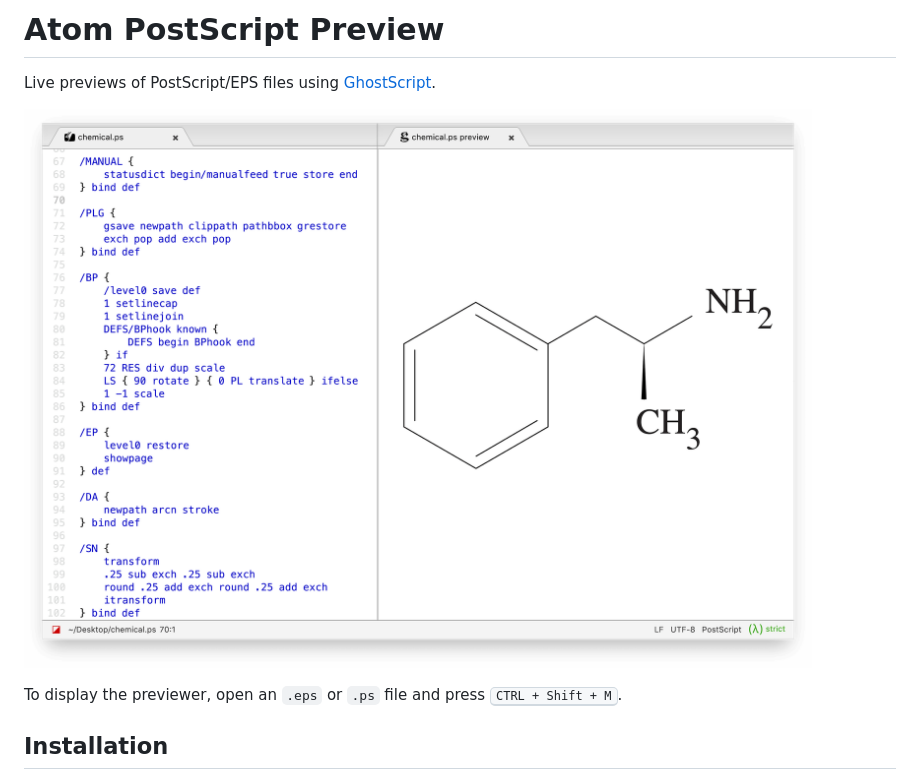
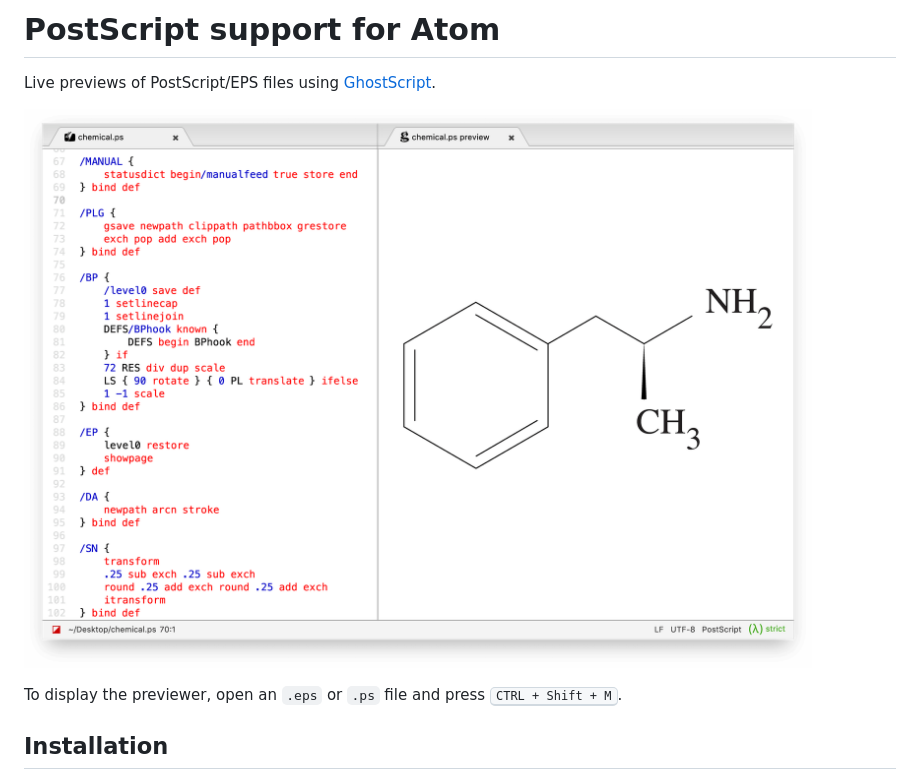
Before and after one commit to Alhadis/Atom-PostScript, a Markdown page: README.md, the part around the change. Rendered like a GitHub page; pictures changed too: figure-1.png.

Commit message:
Update preview-image to include new highlighting

```diff
--- a/README.md
+++ b/README.md
@@ -1,5 +1,5 @@
-Atom PostScript Preview
-=======================
+PostScript support for Atom
+===========================
 
 Live previews of PostScript/EPS files using [GhostScript][].
 
```
